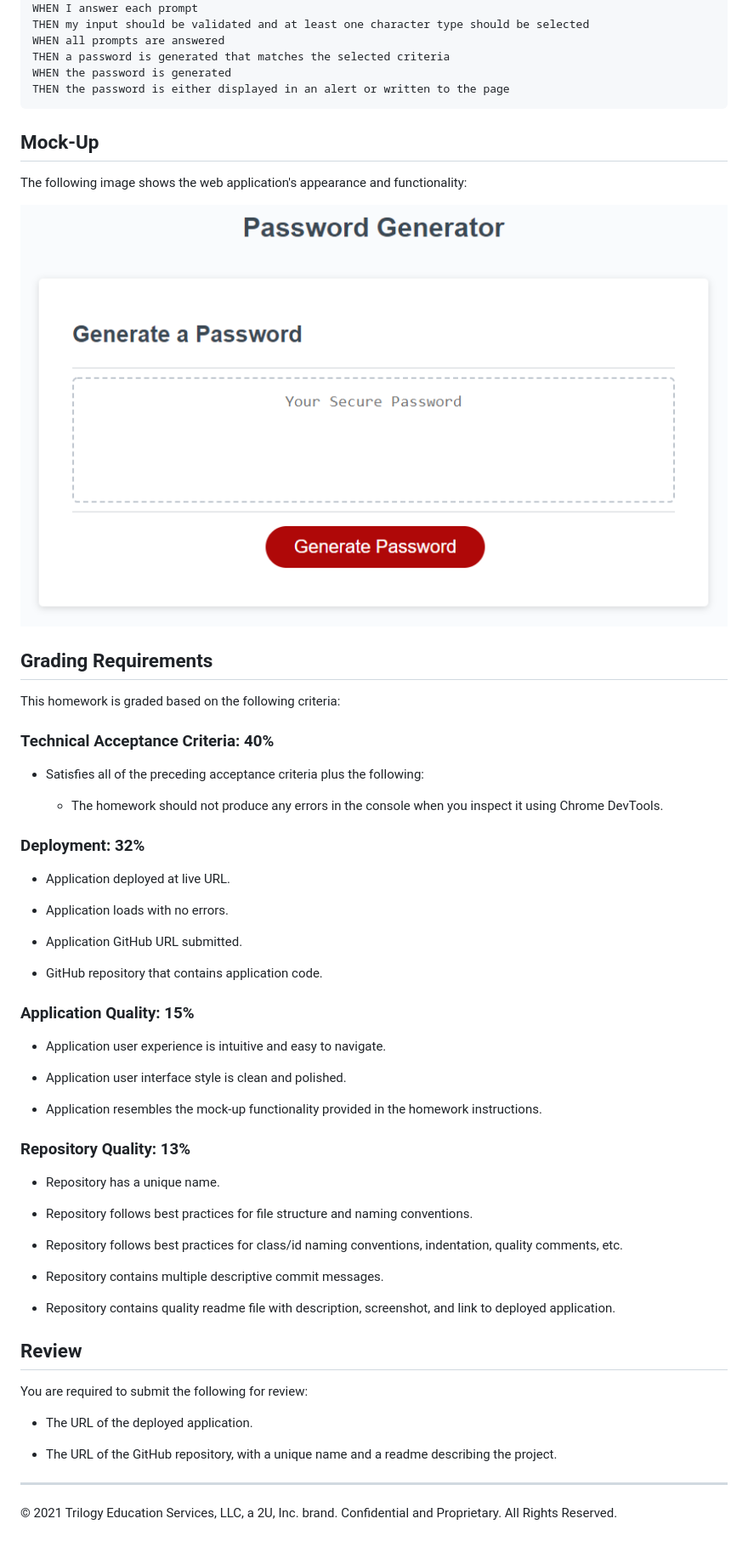
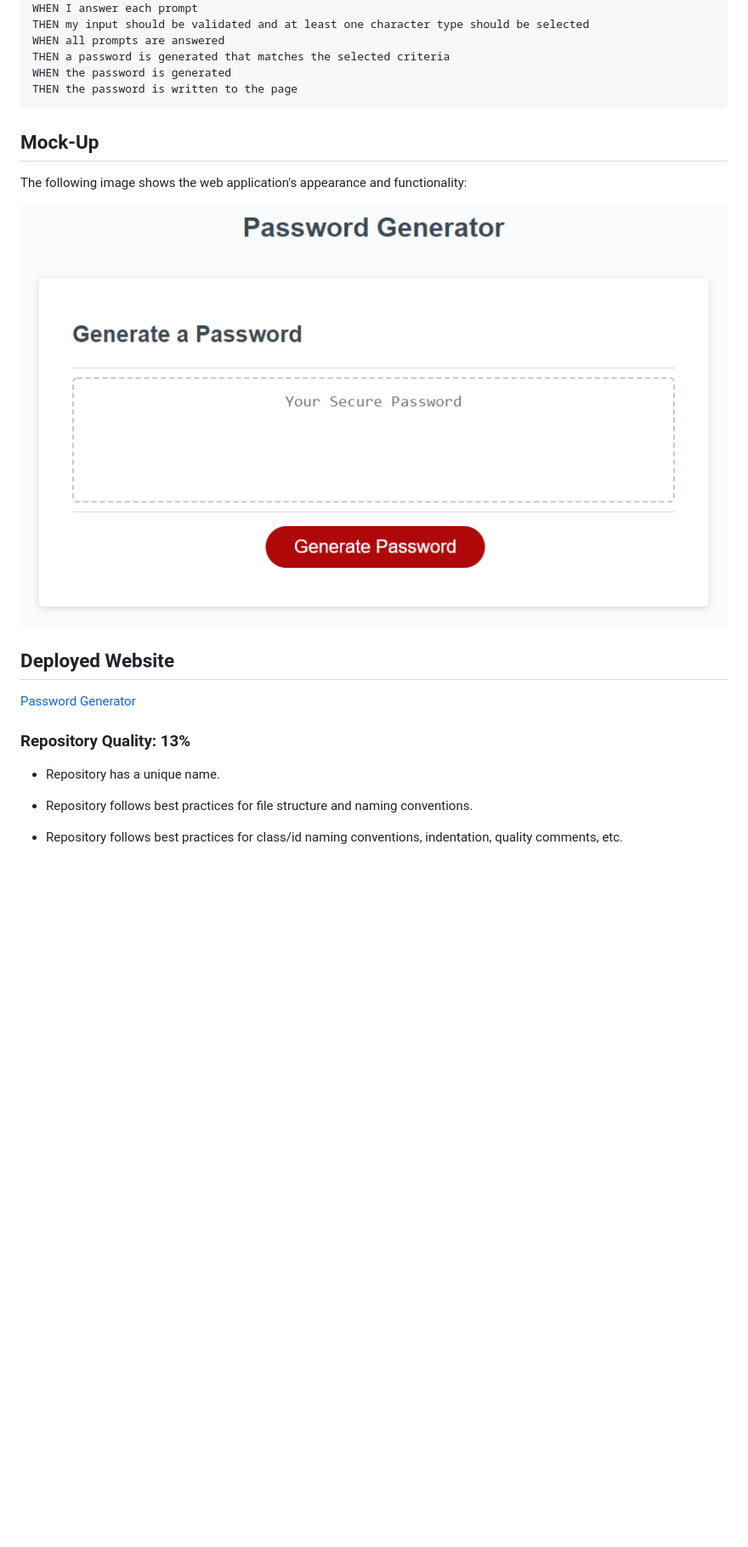
Before and after one commit to amccorkl/New_Password_Generator, a Markdown page: README.md, the part around the change printed below. Shown: that part at 85% size. Drawn GitHub-style; blank space fills up the shorter version.

````diff
--- a/README.md
+++ b/README.md
@@ -32,42 +29,24 @@ THEN my input should be validated and at least one character type should be sele
 WHEN all prompts are answered
 THEN a password is generated that matches the selected criteria
 WHEN the password is generated
-THEN the password is either displayed in an alert or written to the page
+THEN the password is written to the page
 ```
 
 ## Mock-Up
 
 The following image shows the web application's appearance and functionality:
 
-![The Password Generator application displays a red button to "Generate Password".](./Assets/03-javascript-homework-demo.png)
+![The Password Generator application displays a red button to "Generate Password".](./Assets/images/03-javascript-demo.png)
 
-## Grading Requirements
 
-This homework is graded based on the following criteria:
+## Deployed Website
 
-### Technical Acceptance Criteria: 40%
+[Password Generator](https://amccorkl.github.io/New_Password_Generator/)
 
-* Satisfies all of the preceding acceptance criteria plus the following:
 
-  * The homework should not produce any errors in the console when you inspect it using Chrome DevTools.
 
-### Deployment: 32%
 
-* Application deployed at live URL.
 
-* Application loads with no errors.
-
-* Application GitHub URL submitted.
-
-* GitHub repository that contains application code.
-
-### Application Quality: 15%
-
-* Application user experience is intuitive and easy to navigate.
-
-* Application user interface style is clean and polished.
-
-* Application resembles the mock-up functionality provided in the homework instructions.
 
 ### Repository Quality: 13%
 
@@ -76,18 +55,3 @@ This homework is graded based on the following criteria:
 * Repository follows best practices for file structure and naming conventions.
 
 * Repository follows best practices for class/id naming conventions, indentation, quality comments, etc.
-
-* Repository contains multiple descriptive commit messages.
-
-* Repository contains quality readme file with description, screenshot, and link to deployed application.
-
-## Review
-
-You are required to submit the following for review:
-
-* The URL of the deployed application.
-
-* The URL of the GitHub repository, with a unique name and a readme describing the project.
-
-- - -
-© 2021 Trilogy Education Services, LLC, a 2U, Inc. brand. Confidential and Proprietary. All Rights Reserved.
````
Also changed, not shown: other parts of README.md (+2 -5 lines), Assets/images/03-javascript-demo.png (renamed from Assets/03-javascript-homework-demo.png), 6 other files.
